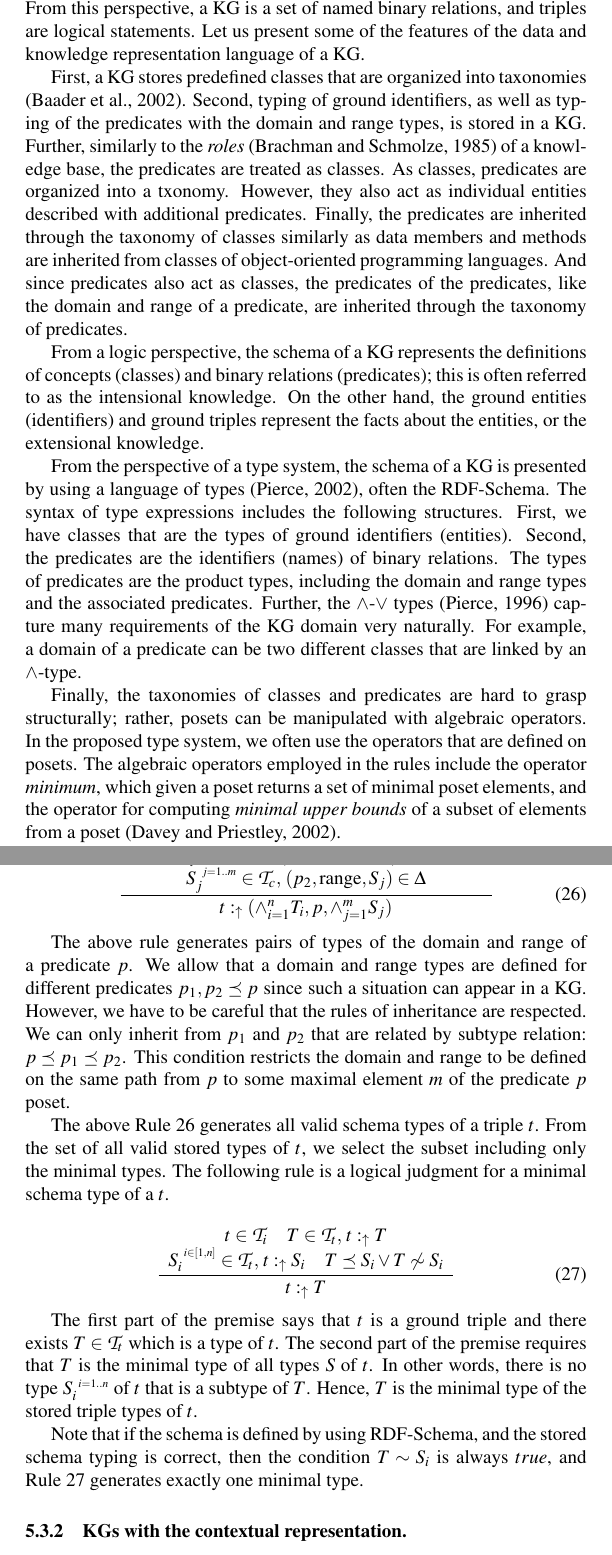
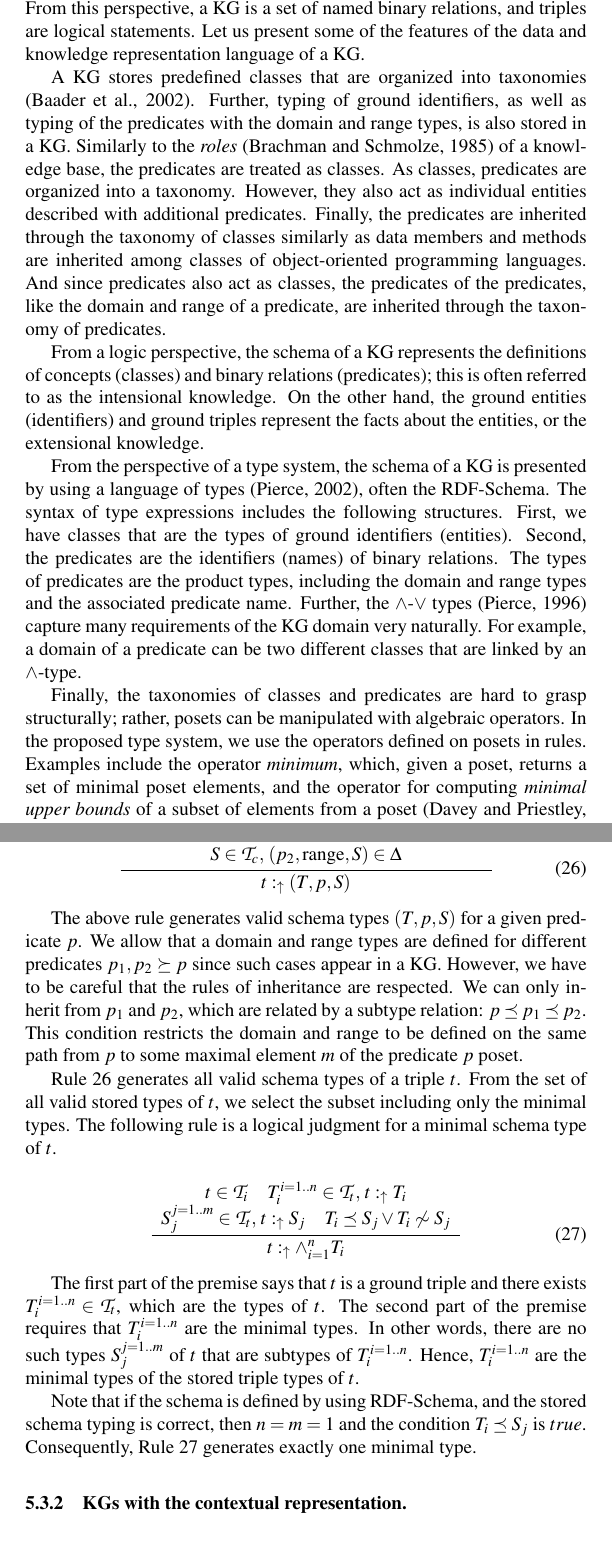
Before and after one commit to iztok-savnik/tych-kg, a LaTeX document (paper/tc-kg.tex): two parts of pages 3 and 15 of 20, joined at a grey line, cut so that both start at the same text. Compiled offline with pdfLaTeX; a LaTeX package or settings file that is missing is left out.

Commit message:
minor updates.

```diff
--- a/paper/tc-kg.tex
+++ b/paper/tc-kg.tex
@@ -137,18 +137,18 @@ binary relations, and triples are logical statements. Let us present
 some of the features of the data and knowledge representation language
 of a KG.
 
-First, a KG stores predefined classes that are organized into
-taxonomies \cite{Baader2002}. Second, typing of ground identifiers, as
-well as typing of the predicates with the domain and range types, is
-stored in a KG. Further, similarly to the \emph{roles}
-\cite{Brachman1985} of a knowledge base, the predicates are treated as
-classes. As classes, predicates are organized into a txonomy. However,
-they also act as individual entities described with additional
-predicates. Finally, the predicates are inherited through the taxonomy
-of classes similarly as data members and methods are inherited from
-classes of object-oriented programming languages. And since predicates
-also act as classes, the predicates of the predicates, like the domain
-and range of a predicate, are inherited through the taxonomy of
+A KG stores predefined classes that are organized into taxonomies
+\cite{Baader2002}. Further, typing of ground identifiers, as well as
+typing of the predicates with the domain and range types, is also
+stored in a KG. Similarly to the \emph{roles} \cite{Brachman1985} of a
+knowledge base, the predicates are treated as classes. As classes,
+predicates are organized into a taxonomy. However, they also act as
+individual entities described with additional predicates. Finally, the
+predicates are inherited through the taxonomy of classes similarly as
+data members and methods are inherited among classes of
+object-oriented programming languages. And since predicates also act
+as classes, the predicates of the predicates, like the domain and
+range of a predicate, are inherited through the taxonomy of
 predicates.
 
 From a logic perspective, the schema of a KG represents the
@@ -164,19 +164,18 @@ structures. First, we have classes that are the types of ground
 identifiers (entities). Second, the predicates are the identifiers
 (names) of binary relations. The types of predicates are the product
 types, including the domain and range types and the associated
-predicates. Further, the $\land$-$\lor$ types \cite{Pierce1996}
+predicate name. Further, the $\land$-$\lor$ types \cite{Pierce1996}
 capture many requirements of the KG domain very naturally. For
 example, a domain of a predicate can be two different classes that are
 linked by an $\land$-type.
 
 Finally, the taxonomies of classes and predicates are hard to grasp
 structurally; rather, posets can be manipulated with algebraic
-operators. In the proposed type system, we often use the operators that
-are defined on posets. The algebraic operators employed in the rules
-include the operator \emph{minimum}, which given a poset returns a set
-of minimal poset elements, and the operator for computing
-\emph{minimal upper bounds} of a subset of elements from a poset
-\cite{DaveyPriestley2002}.
+operators. In the proposed type system, we use the operators defined
+on posets in rules. Examples include the operator \emph{minimum},
+which, given a poset, returns a set of minimal poset elements, and the
+operator for computing \emph{minimal upper bounds} of a subset of
+elements from a poset \cite{DaveyPriestley2002}.
 
 The paper presents a type system comprising a set of rules for typing
 ground triples from a KG. Let us give an abstract description of
@@ -1064,48 +1063,46 @@ super-predicates of $p$.
 \label{rul:3-stored1}
 \dfrac{\begin{array}{c}
        t\in\V_i,\, t=(s,p,o)\quad p_1,p_2\in\TT_p,\, p\preceq\/p_1\preceq\/p_2 \\
-       T_i^{\s\/i=1..n}\in\TT_c,\, (p_1,\text{domain},T_i)\in\/\Delta \\
-       S_j^{\s\/j=1..m}\in\TT_c,\, (p_2,\text{range},S_j)\in\Delta
+       T\in\TT_c,\, (p_1,\text{domain},T)\in\/\Delta \\
+       S\in\TT_c,\, (p_2,\text{range},S)\in\Delta
        \end{array}}
-      {t:_\uarr\/(\land_{i=1}^n\/T_i, p, \land_{j=1}^m\/S_j)}
+      {t:_\uarr\/(T,p,S)}
 \end{equation}
 
-The above rule generates pairs of types of the domain and range of a
+The above rule generates valid schema types $(T,p,S)$ for a given
 predicate $p$. We allow that a domain and range types are defined for
-different predicates $p_1,p_2\preceq\/p$ since such a situation can
-appear in a KG. However, we have to be careful that the rules of
-inheritance are respected. We can only inherit from $p_1$ and $p_2$
-that are related by subtype relation:
-$p\preceq\/p_1\preceq\/p_2$. This condition restricts the domain and
-range to be defined on the same path from $p$ to some maximal element
-$m$ of the predicate $p$ poset.
+different predicates $p_1,p_2\succeq\/p$ since such cases appear in a
+KG. However, we have to be careful that the rules of inheritance are
+respected. We can only inherit from $p_1$ and $p_2$, which are related
+by a subtype relation: $p\preceq\/p_1\preceq\/p_2$. This condition
+restricts the domain and range to be defined on the same path from $p$
+to some maximal element $m$ of the predicate $p$ poset.
 
-
-The above Rule \ref{rul:3-stored1} generates all valid schema types of
+Rule \ref{rul:3-stored1} generates all valid schema types of
 a triple $t$. From the set of all valid stored types of $t$, we select
 the subset including only the minimal types. The following rule is a
-logical judgment for a minimal schema type of a $t$.
+logical judgment for a minimal schema type of $t$.
 
 \begin{equation}
 \label{rul:min-stored-type}
 \dfrac{\begin{array}{c}
-         t\in\TT_i\quad T\in\TT_t,\, t:_\uarr\/T \\
-         S_i^{\s\/i\in[1,n]}\in\TT_t,\, t:_\uarr\/S_i\quad T\preceq\/S_i\lor\/T\not\sim\/S_i
+         t\in\TT_i\quad T_i^{i=1..n}\in\TT_t,\, t:_\uarr\/T_i \\
+         S_j^{j=1..m}\in\TT_t,\, t:_\uarr\/S_j\quad T_i\preceq\/S_j\lor\/T_i\not\sim\/S_j
        \end{array}}
-      {t:_{\uarr}\/T}
+      {t:_{\uarr}\land_{i=1}^n\/T_i}
 \end{equation}
 
-The first part of the premise says that $t$ is a ground triple and there
-exists $T\in\TT_t$ which is a type of $t$. The second part of the premise
-requires that $T$ is the minimal type of all types $S$ of $t$. In
-other words, there is no type $S_i^{\s\/i=1..n}$ of $t$ that is a
-subtype of $T$. Hence, $T$ is the minimal type of the stored triple
-types of $t$.
+The first part of the premise says that $t$ is a ground triple and
+there exists $T_i^{i=1..n}\in\TT_t$, which are the types of $t$. The
+second part of the premise requires that $T_i^{i=1..n}$ are the
+minimal types. In other words, there are no such types $S_j^{j=1..m}$
+of $t$ that are subtypes of $T_i^{i=1..n}$. Hence, $T_i^{i=1..n}$ are
+the minimal types of the stored triple types of $t$.
 
 Note that if the schema is defined by using RDF-Schema, and the stored
-schema typing is correct, then the condition $T\sim\/S_i$ is always
-$true$, and Rule \ref{rul:min-stored-type} generates exactly one
-minimal type.
+schema typing is correct, then $n=m=1$ and the condition
+$T_i\preceq\/S_j$ is $true$. Consequently,
+Rule~\ref{rul:min-stored-type} generates exactly one minimal type.
 
 \memo{
 Furthermore, under the restrictions of RDF-Schema, we can
```
Also changed, not shown: paper/tc-kg.pdf, paper/tc-kg.tex (20 more changed lines).
